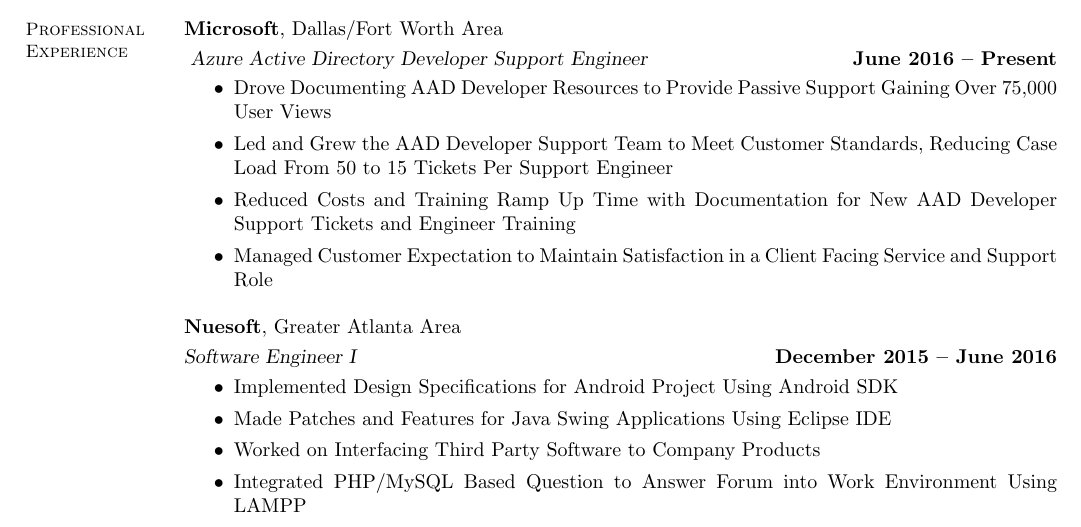
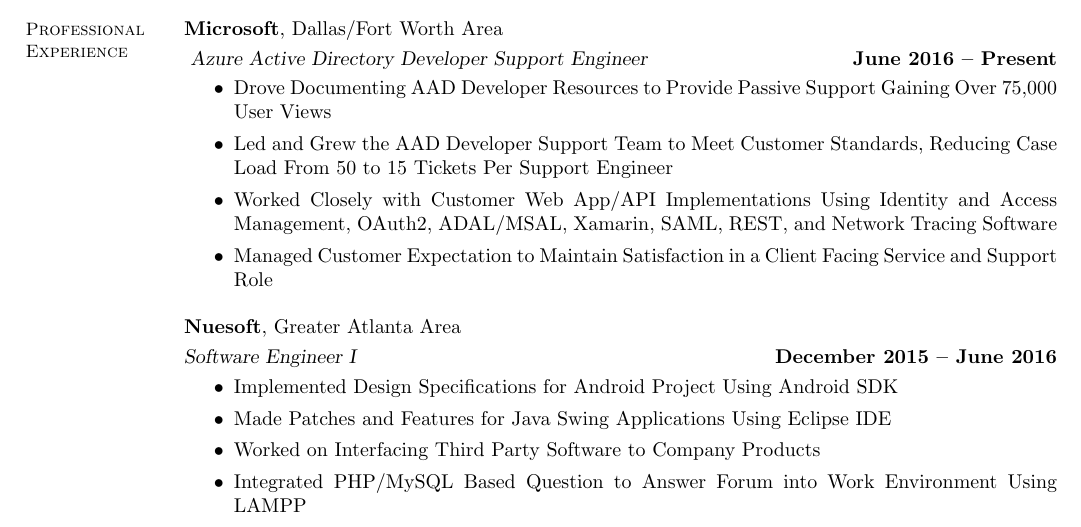
Before and after one commit to frankhu-2021/Resume, a LaTeX CV (TexResume/resume.tex): part of the page, cut so that both start at the same text. Compiled offline with pdfLaTeX.

Commit message:
Updated Tech stack on current position

```diff
--- a/TexResume/resume.tex
+++ b/TexResume/resume.tex
@@ -22,7 +22,8 @@
 	\begin{itemize}
 		 \item Drove Documenting AAD Developer Resources to Provide Passive Support Gaining Over 75,000 User Views
 		 \item Led and Grew the AAD Developer Support Team to Meet Customer Standards, Reducing Case Load From 50 to 15 Tickets Per Support Engineer
-		 \item Reduced Costs and Training Ramp Up Time with Documentation for New AAD Developer Support Tickets and Engineer Training
+		 \item Worked Closely with Customer Web App/API Implementations Using Identity and
+		 Access Management, OAuth2, ADAL/MSAL, Xamarin, SAML, REST, and Network Tracing Software
 		\item Managed Customer Expectation to Maintain Satisfaction in a Client
 		Facing Service and Support Role
 
```
Also changed, not shown: TexResume/resume.pdf, 2 other files.
